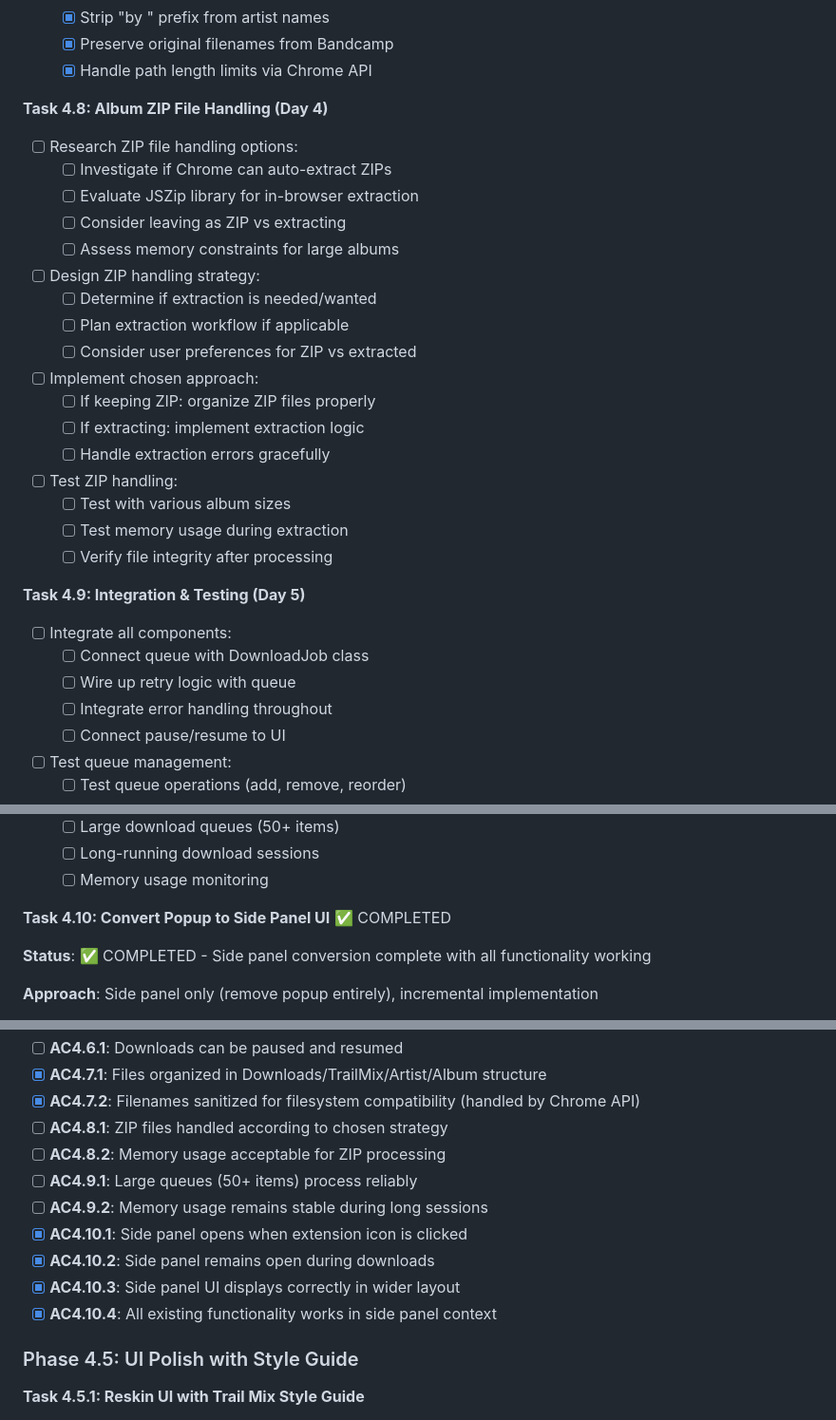
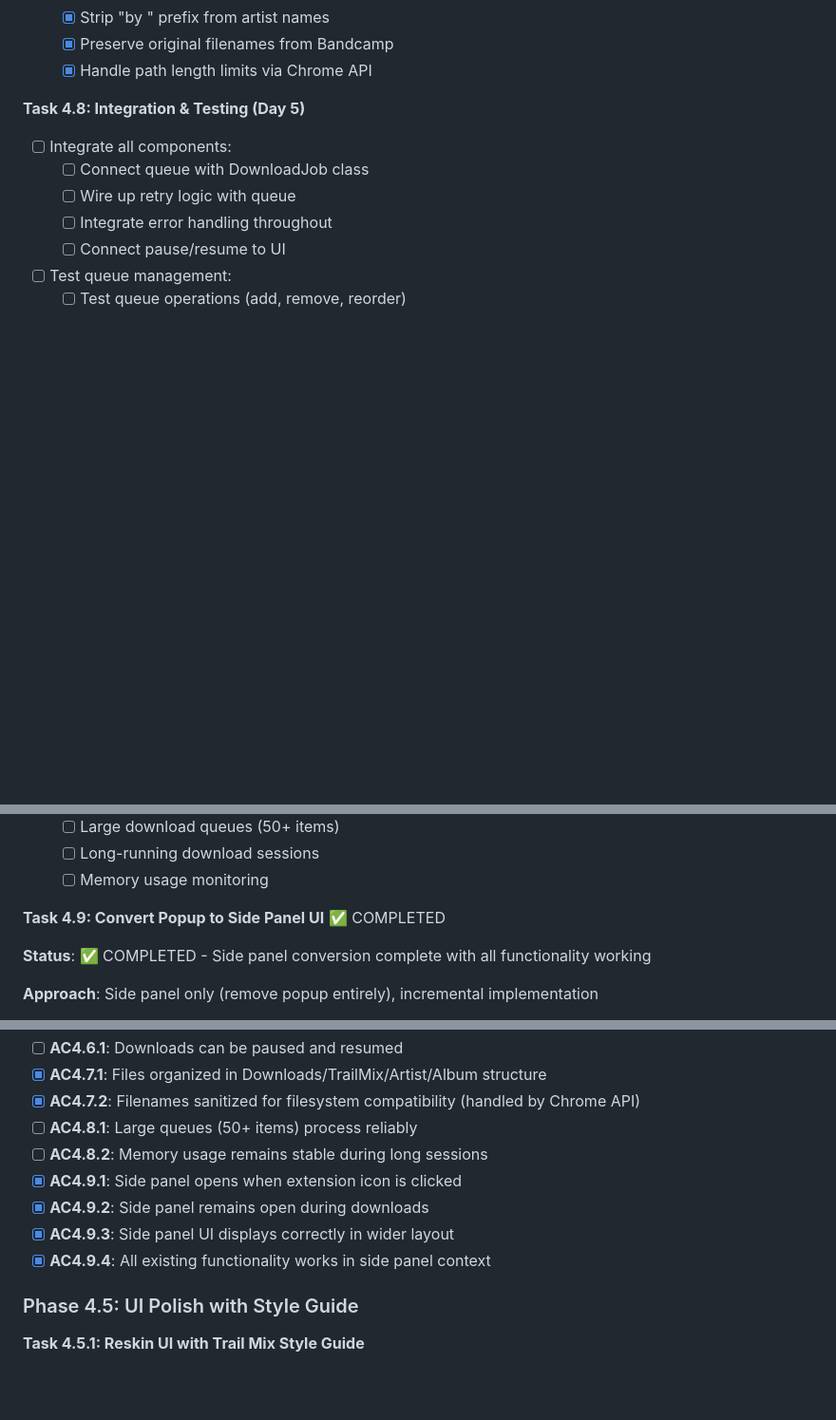
Before and after one commit to xdjs/TrailMix, a Markdown page: plans/implementation_plan.md, 3 parts joined by grey strips. Shown at 95% size. Rendered like a GitHub page; blank space fills up the shorter version.

Commit message:
docs: Remove Task 4.8 (ZIP handling) from implementation plan
- Delete Task 4.8 (Album ZIP File Handling)
- Renumber Task 4.9 → Task 4.8 (Integration & Testing)
- Renumber Task 4.10 → Task 4.9 (Side Panel UI)
- Remove ZIP-related acceptance criteria
- Clean up duplicate AC references

ZIP file handling is out of scope.

🤖 Generated with [Claude Code](https://claude.com/claude-code)

Co-Authored-By: Claude <noreply@anthropic.com>

```diff
--- a/plans/implementation_plan.md
+++ b/plans/implementation_plan.md
@@ -701,26 +701,7 @@ Additional outcome:
   - [x] Preserve original filenames from Bandcamp
   - [x] Handle path length limits via Chrome API
 
-**Task 4.8: Album ZIP File Handling (Day 4)**
-- [ ] Research ZIP file handling options:
-  - [ ] Investigate if Chrome can auto-extract ZIPs
-  - [ ] Evaluate JSZip library for in-browser extraction
-  - [ ] Consider leaving as ZIP vs extracting
-  - [ ] Assess memory constraints for large albums
-- [ ] Design ZIP handling strategy:
-  - [ ] Determine if extraction is needed/wanted
-  - [ ] Plan extraction workflow if applicable
-  - [ ] Consider user preferences for ZIP vs extracted
-- [ ] Implement chosen approach:
-  - [ ] If keeping ZIP: organize ZIP files properly
-  - [ ] If extracting: implement extraction logic
-  - [ ] Handle extraction errors gracefully
-- [ ] Test ZIP handling:
-  - [ ] Test with various album sizes
-  - [ ] Test memory usage during extraction
-  - [ ] Verify file integrity after processing
-
-**Task 4.9: Integration & Testing (Day 5)**
+**Task 4.8: Integration & Testing (Day 5)**
 - [ ] Integrate all components:
   - [ ] Connect queue with DownloadJob class
   - [ ] Wire up retry logic with queue
@@ -752,7 +733,7 @@ Additional outcome:
   - [ ] Long-running download sessions
   - [ ] Memory usage monitoring
 
-**Task 4.10: Convert Popup to Side Panel UI** ✅ COMPLETED
+**Task 4.9: Convert Popup to Side Panel UI** ✅ COMPLETED
 
 **Status**: ✅ COMPLETED - Side panel conversion complete with all functionality working
 
@@ -841,14 +822,12 @@ Additional outcome:
 - [ ] **AC4.6.1**: Downloads can be paused and resumed
 - [x] **AC4.7.1**: Files organized in Downloads/TrailMix/Artist/Album structure
 - [x] **AC4.7.2**: Filenames sanitized for filesystem compatibility (handled by Chrome API)
-- [ ] **AC4.8.1**: ZIP files handled according to chosen strategy
-- [ ] **AC4.8.2**: Memory usage acceptable for ZIP processing
-- [ ] **AC4.9.1**: Large queues (50+ items) process reliably
-- [ ] **AC4.9.2**: Memory usage remains stable during long sessions
-- [x] **AC4.10.1**: Side panel opens when extension icon is clicked
-- [x] **AC4.10.2**: Side panel remains open during downloads
-- [x] **AC4.10.3**: Side panel UI displays correctly in wider layout
-- [x] **AC4.10.4**: All existing functionality works in side panel context
+- [ ] **AC4.8.1**: Large queues (50+ items) process reliably
+- [ ] **AC4.8.2**: Memory usage remains stable during long sessions
+- [x] **AC4.9.1**: Side panel opens when extension icon is clicked
+- [x] **AC4.9.2**: Side panel remains open during downloads
+- [x] **AC4.9.3**: Side panel UI displays correctly in wider layout
+- [x] **AC4.9.4**: All existing functionality works in side panel context
 
 ### Phase 4.5: UI Polish with Style Guide
 
```
